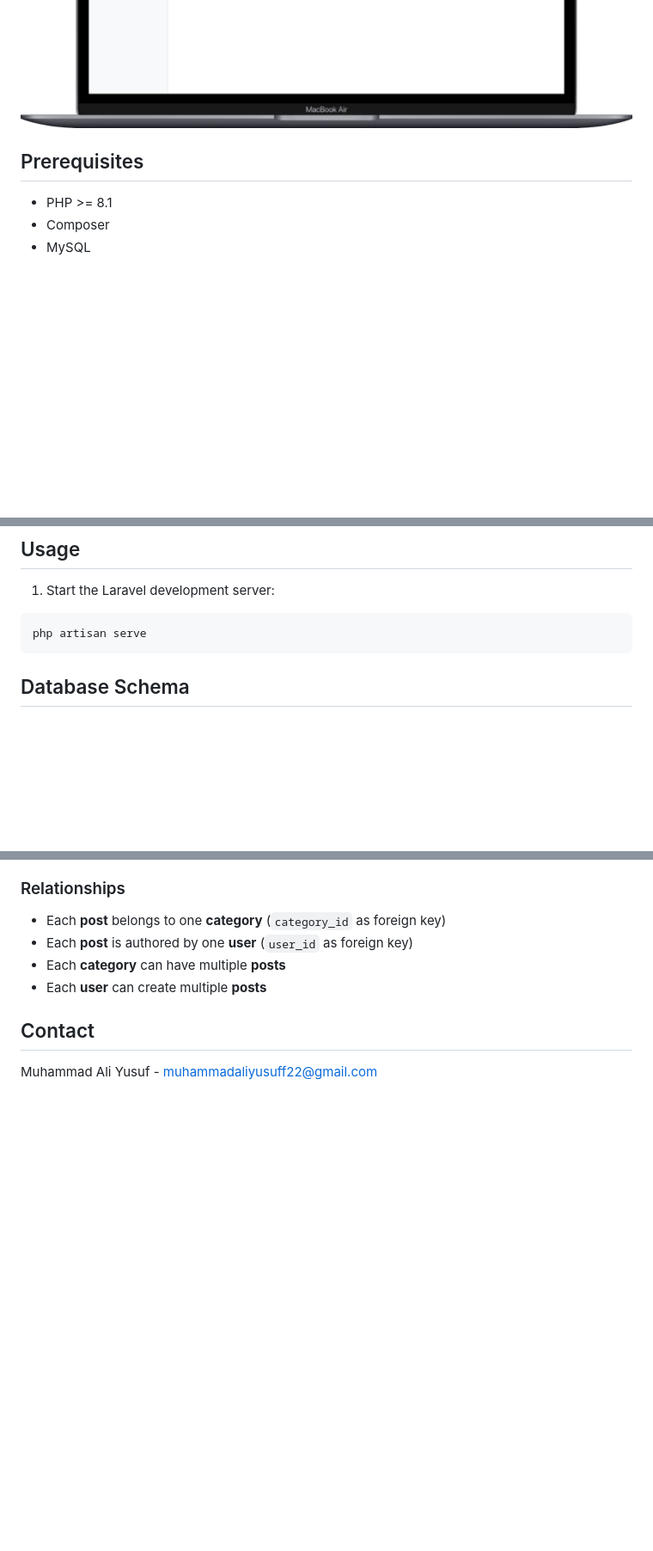
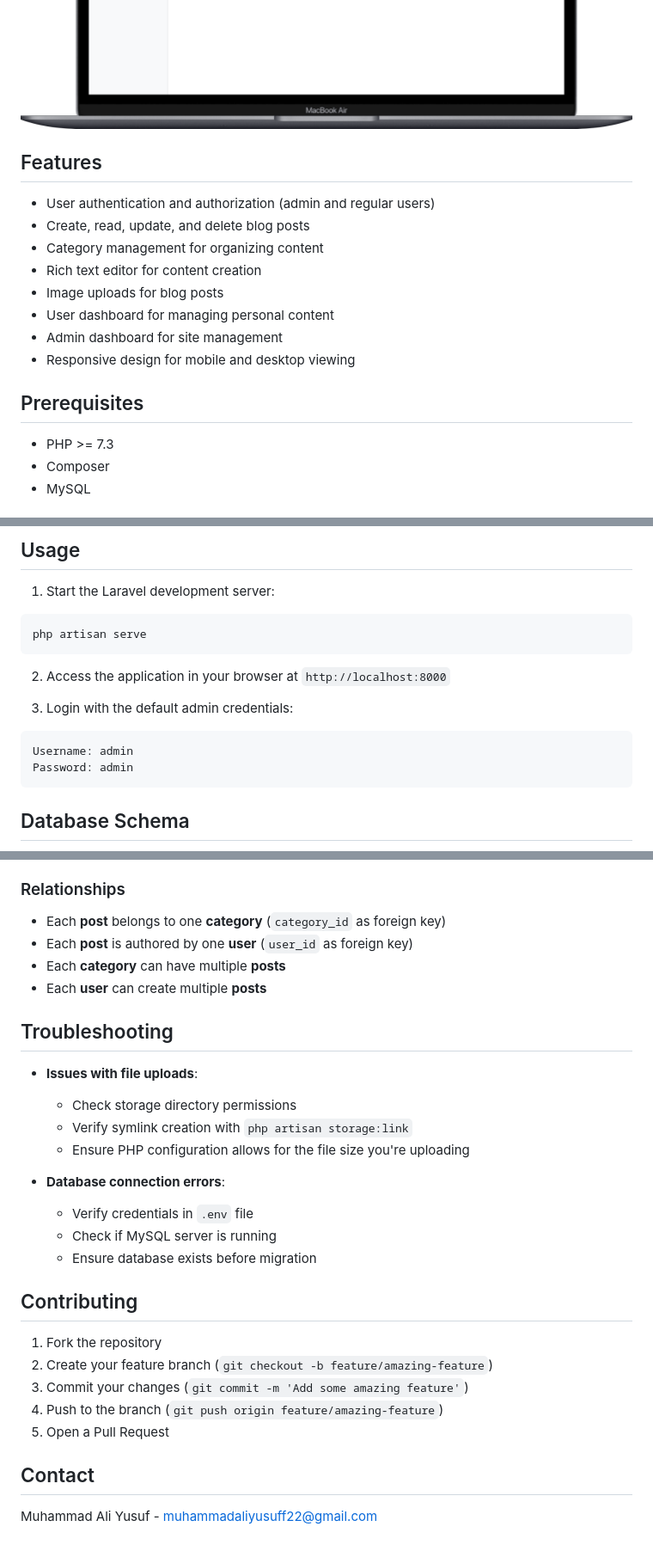
Before and after one commit to muhammadaliyusuf/blog-sphere, a Markdown page: README.md, 3 parts joined by grey strips. Shown at 86% size. GitHub-like rendering; blank space fills up the shorter version.

Commit message:
Update README.md
Added admin credential, storage link for file uploads, troubleshooting, and steps to contribute.

````diff
--- a/README.md
+++ b/README.md
@@ -19,9 +19,20 @@ A web-based Blog Platform that empowers writers, bloggers, and content creators
   <img src="https://github.com/muhammadaliyusuf/blog-sphere/blob/master/.ApplicationOverview/User-Dashboard.png" style="width: 48%; height: auto;">
 </div>
 
+## Features
+
+- User authentication and authorization (admin and regular users)
+- Create, read, update, and delete blog posts
+- Category management for organizing content
+- Rich text editor for content creation
+- Image uploads for blog posts
+- User dashboard for managing personal content
+- Admin dashboard for site management
+- Responsive design for mobile and desktop viewing
+
 ## Prerequisites
 
-- PHP >= 8.1
+- PHP >= 7.3
 - Composer
 - MySQL
 
@@ -92,6 +108,14 @@ Since the `/vendor` directory is not included in version control (as specified i
 1. Start the Laravel development server:
 ```bash
 php artisan serve
+```
+
+2. Access the application in your browser at `http://localhost:8000`
+
+3. Login with the default admin credentials:
+```
+Username: admin
+Password: admin
 ```
 
 ## Database Schema
@@ -141,6 +165,26 @@ The database migrations will create the following structure:
 - Each **category** can have multiple **posts**
 - Each **user** can create multiple **posts**
 
+## Troubleshooting
+
+- **Issues with file uploads**:
+  - Check storage directory permissions
+  - Verify symlink creation with `php artisan storage:link`
+  - Ensure PHP configuration allows for the file size you're uploading
+
+- **Database connection errors**:
+  - Verify credentials in `.env` file
+  - Check if MySQL server is running
+  - Ensure database exists before migration
+
+## Contributing
+
+1. Fork the repository
+2. Create your feature branch (`git checkout -b feature/amazing-feature`)
+3. Commit your changes (`git commit -m 'Add some amazing feature'`)
+4. Push to the branch (`git push origin feature/amazing-feature`)
+5. Open a Pull Request
+
 ## Contact
 
 Muhammad Ali Yusuf - muhammadaliyusuff22@gmail.com
````
Also changed, not shown: other parts of README.md (+5 -0 lines).
